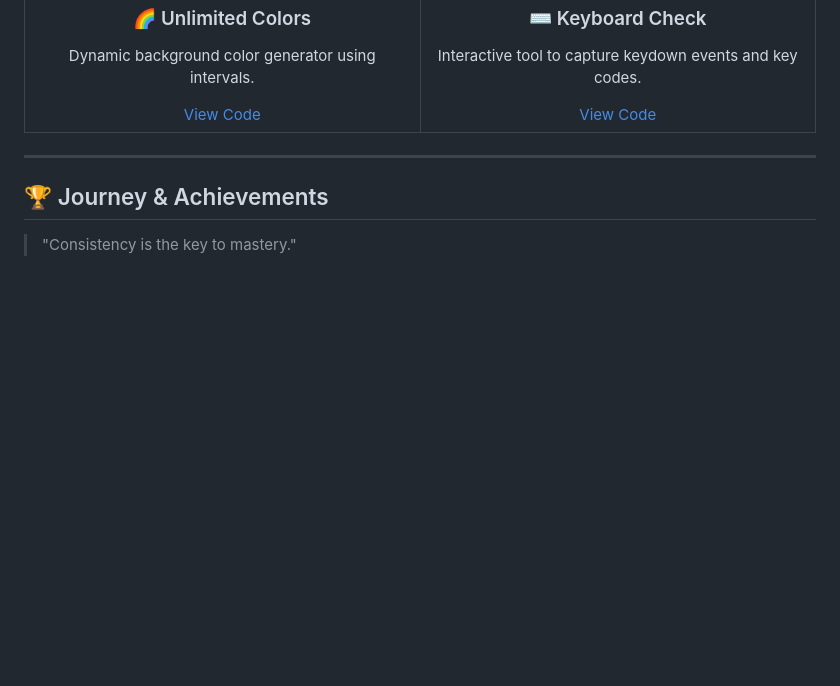
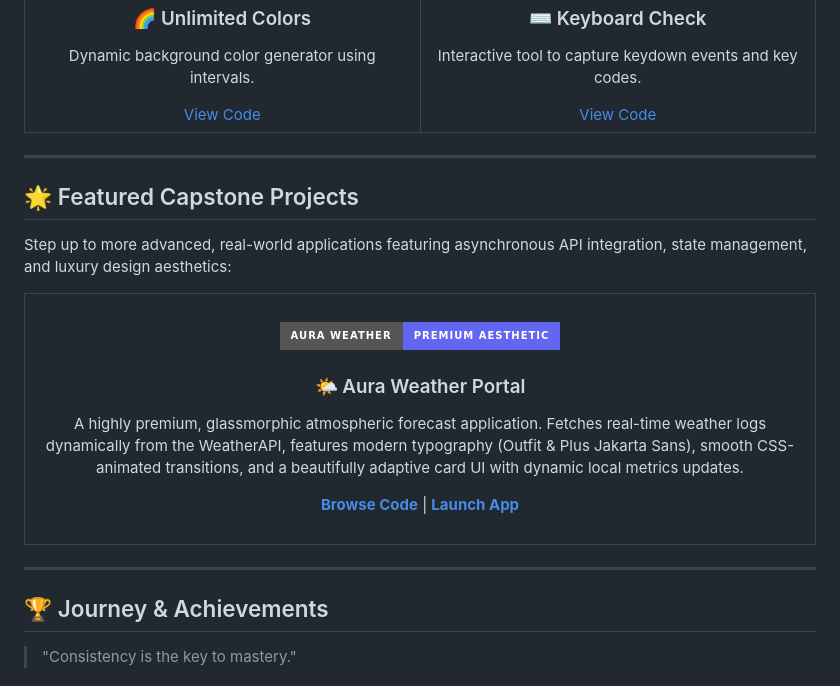
Before and after one commit to harsh-pratap-singh-rathore/JavaScript---Learning-Daily, a Markdown page: README.md, the part around the change. Rendered like a GitHub page; badges without logos; blank space fills up the shorter version.

Commit message:
docs: add Premium Capstone Projects section to README featuring Aura Weather Portal

```diff
--- a/README.md
+++ b/README.md
@@ -71,6 +71,26 @@ Explore my hand-on applications built while learning the DOM:
 
 ---
 
+## 🌟 Featured Capstone Projects
+Step up to more advanced, real-world applications featuring asynchronous API integration, state management, and luxury design aesthetics:
+
+<div align="center">
+  <table width="100%">
+    <tr>
+      <td align="center" width="100%">
+        <br>
+        <img src="https://img.shields.io/badge/Aura_Weather-Premium_Aesthetic-6366f1?style=for-the-badge&logo=icloud&logoColor=white" />
+        <h3>🌤️ Aura Weather Portal</h3>
+        <p>A highly premium, glassmorphic atmospheric forecast application. Fetches real-time weather logs dynamically from the WeatherAPI, features modern typography (Outfit & Plus Jakarta Sans), smooth CSS-animated transitions, and a beautifully adaptive card UI with dynamic local metrics updates.</p>
+        <a href="./Projects/Weather%20App/"><b>Browse Code</b></a> | <a href="./Projects/Weather%20App/weather.html"><b>Launch App</b></a>
+        <br><br>
+      </td>
+    </tr>
+  </table>
+</div>
+
+---
+
 ## 🏆 Journey & Achievements
 > "Consistency is the key to mastery."
 
```
